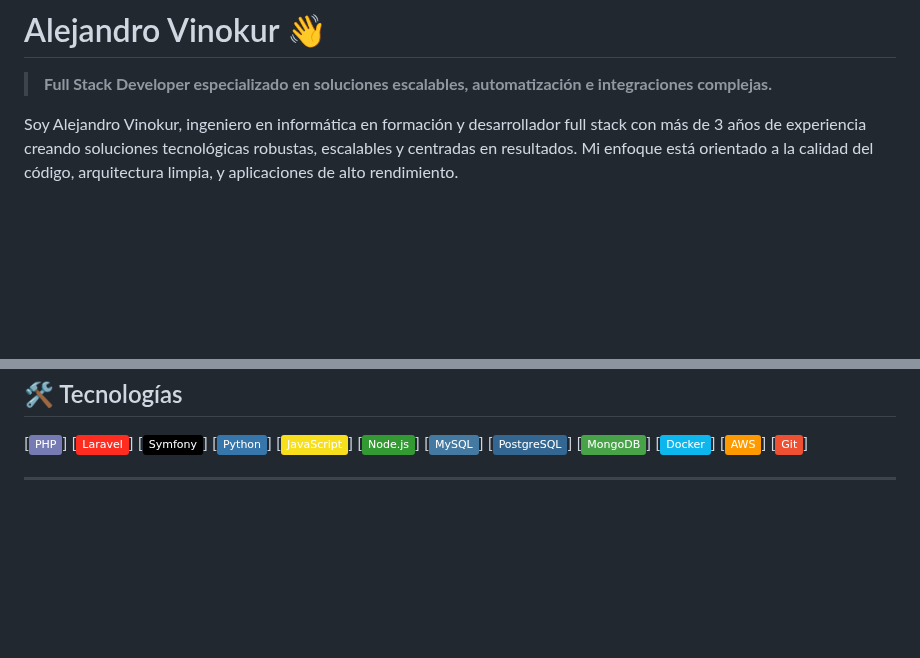
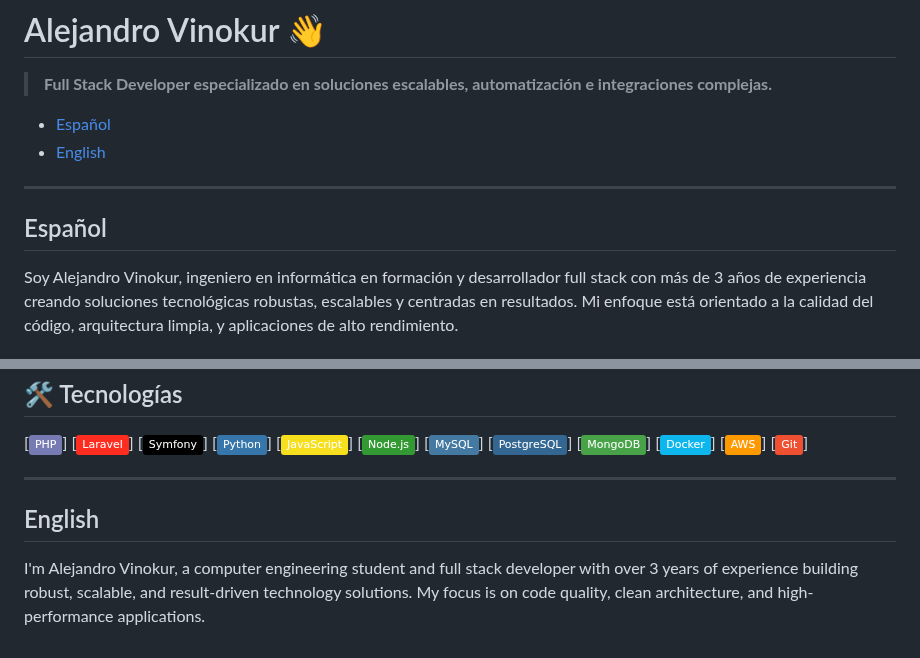
Before and after one commit to AleVinokur/AleVinokur, a Markdown page: README.md, 2 parts joined by grey strips. Rendered like a GitHub page; badges without logos; blank space fills up the shorter version.

```diff
--- a/README.md
+++ b/README.md
@@ -1,6 +1,13 @@
 # Alejandro Vinokur 👋
 
 > **Full Stack Developer especializado en soluciones escalables, automatización e integraciones complejas.**
+
+* [Español](#español)
+* [English](#english)
+
+---
+
+## Español
 
 Soy Alejandro Vinokur, ingeniero en informática en formación y desarrollador full stack con más de 3 años de experiencia creando soluciones tecnológicas robustas, escalables y centradas en resultados. Mi enfoque está orientado a la calidad del código, arquitectura limpia, y aplicaciones de alto rendimiento.
 
@@ -52,3 +59,7 @@ Soy Alejandro Vinokur, ingeniero en informática en formación y desarrollador f
 \[![Git](https://img.shields.io/badge/Git-%23F05032.svg?logo=git\&logoColor=white)]
 
 ---
+
+## English
+
+I'm Alejandro Vinokur, a computer engineering student and full stack developer with over 3 years of experience building robust, scalable, and result-driven technology solutions. My focus is on code quality, clean architecture, and high-performance applications.
```
